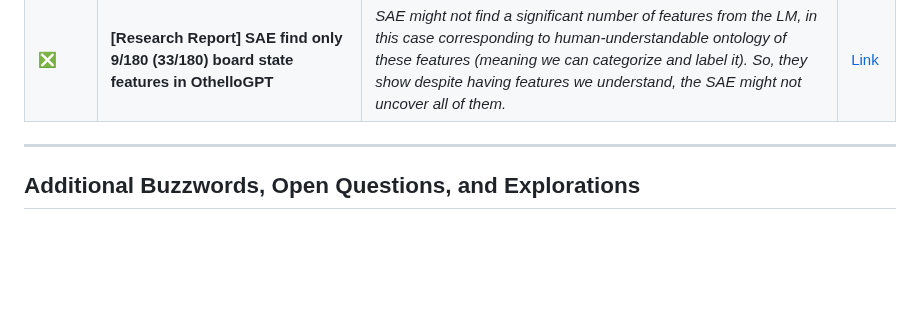
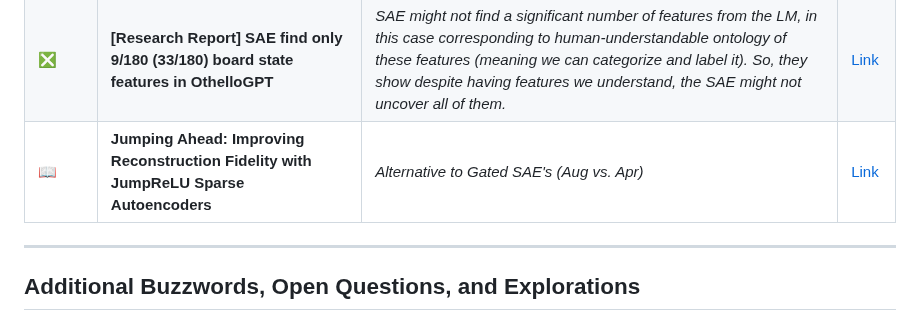
Before and after one commit to JaQtae/MechInterp-L2V, a Markdown page: README.md, the part around one of its changes. GitHub-like rendering; blank space fills up the shorter version.

```diff
--- a/README.md
+++ b/README.md
@@ -55,6 +55,7 @@ Materials related to Mechanistic Interpretability using Sparse Autoencoders on L
 | ✔️  | **Grammar of Life – Large Language Models Share Representations of Latent Grammatical Concepts Across Typologically Diverse Languages (2025)**                                          | *Features capture generalizable abstractions in language. Uses Gated SAEs to reduce bias from L1 term (unlike Anthropic), which "separates <ins> selecting features to use </ins> and <ins> estimating activation magnitude of those directions </ins>". Attribution patching for causally relevant features. Quality of SAEs by measuring proportion of loss recovered when replacing model activations with SAE reconstructions thereof.*                         | [Link](https://arxiv.org/pdf/2501.06346)                                                                       |
 | ❎  | **Tom McGrath - SAE takes w.r.t. AutoInterp (Robert Huben's pointer).**                                          | *Auto-Interp has its limitations, such as scoring really well on "trivial features", but can be a useful tool in attempting to interpret each feature.*                         | [Link](https://x.com/banburismus_/status/1886128587687764402)                                                                       |
 | ❎  | **[Research Report] SAE find only 9/180 (33/180) board state features in OthelloGPT**                                          | *SAE might not find a significant number of features from the LM, in this case corresponding to human-understandable ontology of these features (meaning we can categorize and label it). So, they show despite having features we understand, the SAE might not uncover all of them.*                         | [Link](https://www.lesswrong.com/posts/BduCMgmjJnCtc7jKc/research-report-sparse-autoencoders-find-only-9-180-board)
+| 📖  | **Jumping Ahead: Improving Reconstruction Fidelity with JumpReLU Sparse Autoencoders**                                          | *Alternative to Gated SAE's (Aug vs. Apr)*                         | [Link](https://arxiv.org/pdf/2407.14435)
 
 ---
 
```
Also changed, not shown: other parts of README.md (+1 -1 lines).
